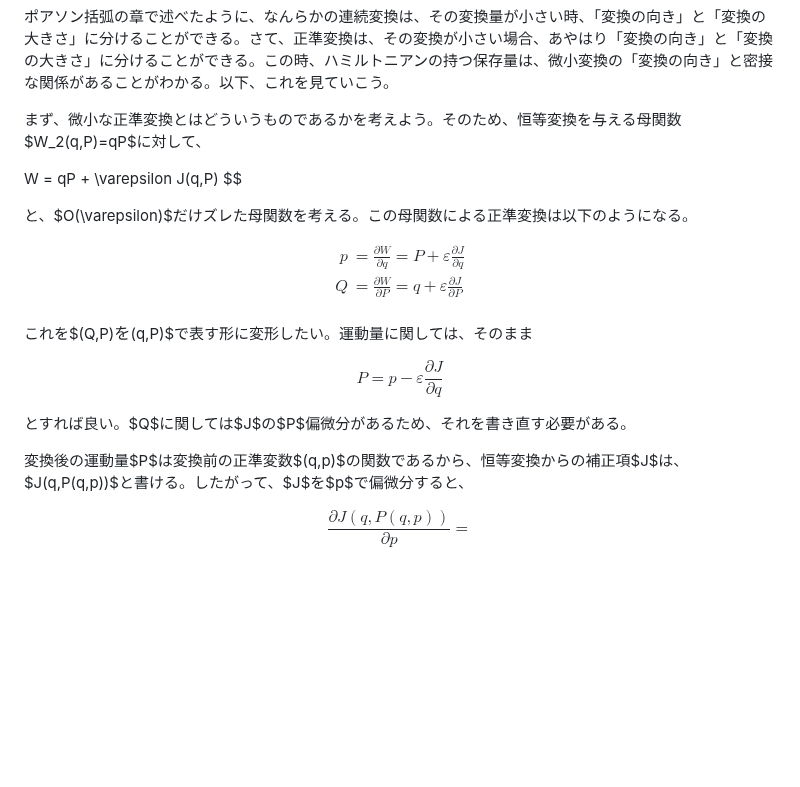
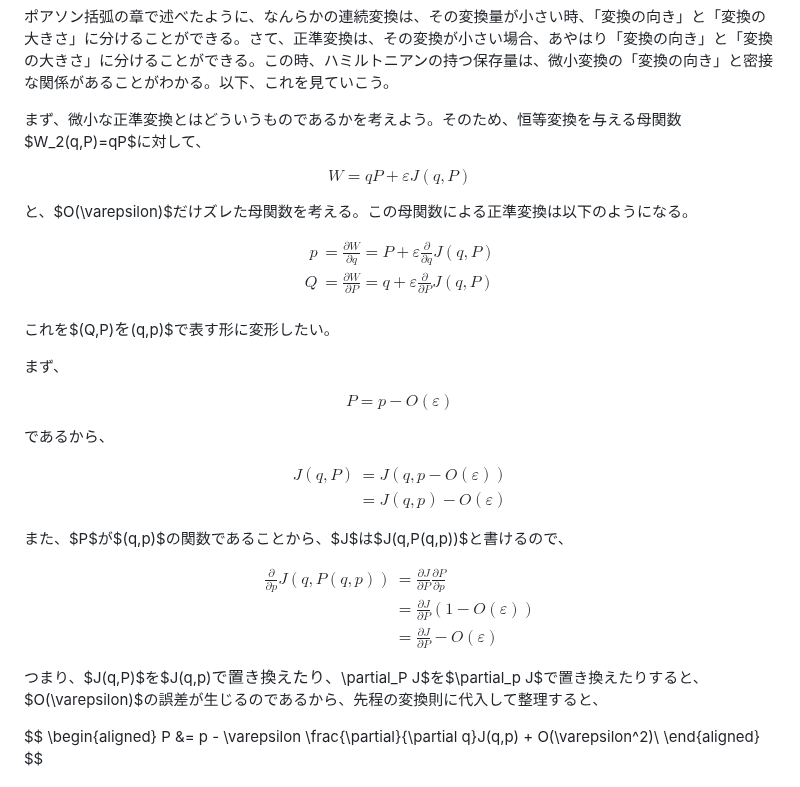
Before and after one commit to kaityo256/classical_mechanics, a Markdown page: canonical_transformation/README.md, the part around the change. GitHub-like rendering; blank space fills up the shorter version.

Commit message:
:memo: updates

```diff
--- a/canonical_transformation/README.md
+++ b/canonical_transformation/README.md
@@ -545,6 +545,7 @@ $$
 
 まず、微小な正準変換とはどういうものであるかを考えよう。そのため、恒等変換を与える母関数$W_2(q,P)=qP$に対して、
 
+$$
 W = qP + \varepsilon J(q,P)
 $$
 
@@ -552,21 +553,43 @@ $$
 
 $$
 \begin{aligned}
-p &= \frac{\partial W}{\partial q} = P + \varepsilon \frac{\partial J}{\partial q} \\
-Q &= \frac{\partial W}{\partial P} = q + \varepsilon \frac{\partial J}{\partial P} \\
+p &= \frac{\partial W}{\partial q} = P + \varepsilon \frac{\partial}{\partial q}J(q,P) \\
+Q &= \frac{\partial W}{\partial P} = q + \varepsilon \frac{\partial}{\partial P}J(q,P) \\
 \end{aligned}
 $$
 
-これを$(Q,P)$を$(q,P)$で表す形に変形したい。運動量に関しては、そのまま
+これを$(Q,P)$を$(q,p)$で表す形に変形したい。
+
+まず、
 
 $$
-P = p - \varepsilon \frac{\partial J}{\partial q}
+P = p - O(\varepsilon)
 $$
 
-とすれば良い。$Q$に関しては$J$の$P$偏微分があるため、それを書き直す必要がある。
-
-変換後の運動量$P$は変換前の正準変数$(q,p)$の関数であるから、恒等変換からの補正項$J$は、$J(q,P(q,p))$と書ける。したがって、$J$を$p$で偏微分すると、
+であるから、
 
 $$
-\frac{\partial J(q,P(q,p))}{\partial p} =
+\begin{aligned}
+J(q,P) &= J(q,p - O(\varepsilon)) \\
+&= J(q,p) - O(\varepsilon)
+\end{aligned}
 $$
+
+また、$P$が$(q,p)$の関数であることから、$J$は$J(q,P(q,p))$と書けるので、
+
+$$
+\begin{aligned}
+\frac{\partial}{\partial p}J(q,P(q,p)) &=
+\frac{\partial J}{\partial P}\frac{\partial P}{\partial p} \\
+&= \frac{\partial J}{\partial P} \left(1 - O(\varepsilon)\right) \\
+&= \frac{\partial J}{\partial P} - O(\varepsilon)
+\end{aligned}
+$$
+
+つまり、$J(q,P)$を$J(q,p)$で置き換えたり、$\partial_P J$を$\partial_p J$で置き換えたりすると、$O(\varepsilon)$の誤差が生じるのであるから、先程の変換則に代入して整理すると、
+
+\$$
+\begin{aligned}
+P &= p - \varepsilon \frac{\partial}{\partial q}J(q,p) + O(\varepsilon^2)\\
+\end{aligned}
+$$
```
